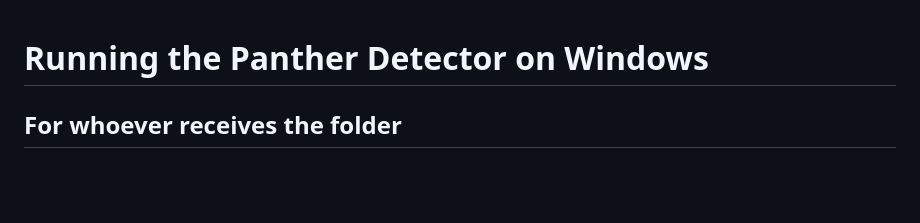
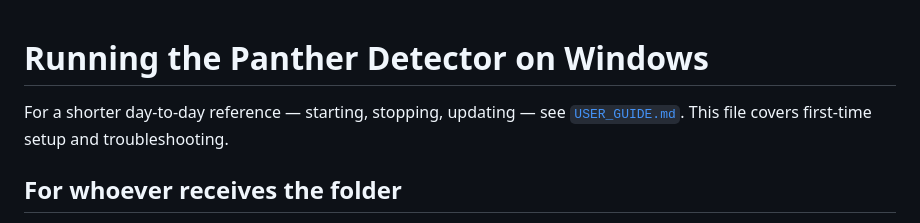
Before and after one commit to Nikolai20012/FWC_Panther, a Markdown page: windows/README.md, the part around the change. Drawn GitHub-style; blank space fills up the shorter version.

```diff
--- a/windows/README.md
+++ b/windows/README.md
@@ -1,4 +1,8 @@
 # Running the Panther Detector on Windows
+
+For a shorter day-to-day reference — starting, stopping, updating — see
+[`USER_GUIDE.md`](USER_GUIDE.md). This file covers first-time setup and
+troubleshooting.
 
 ## For whoever receives the folder
 
```
Also changed, not shown: windows/USER_GUIDE.md (added, +54 -0 lines).
